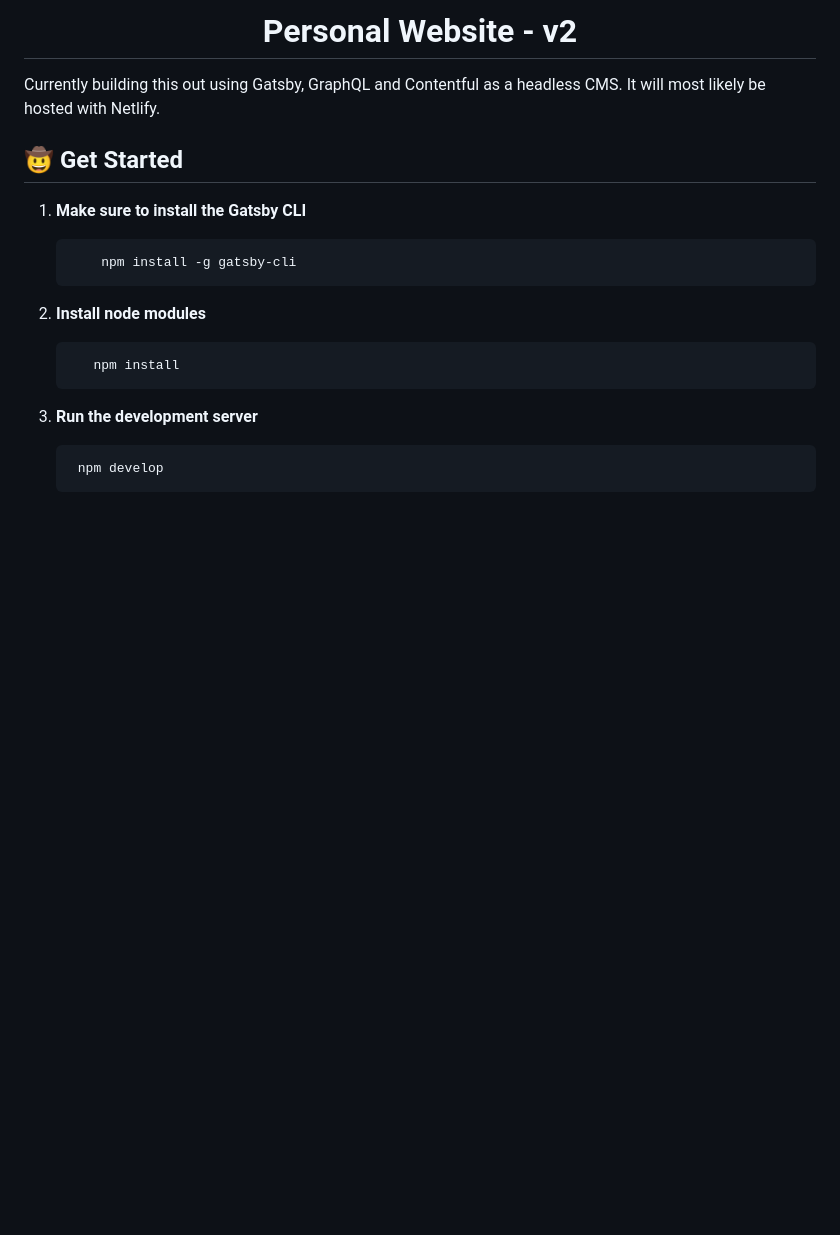
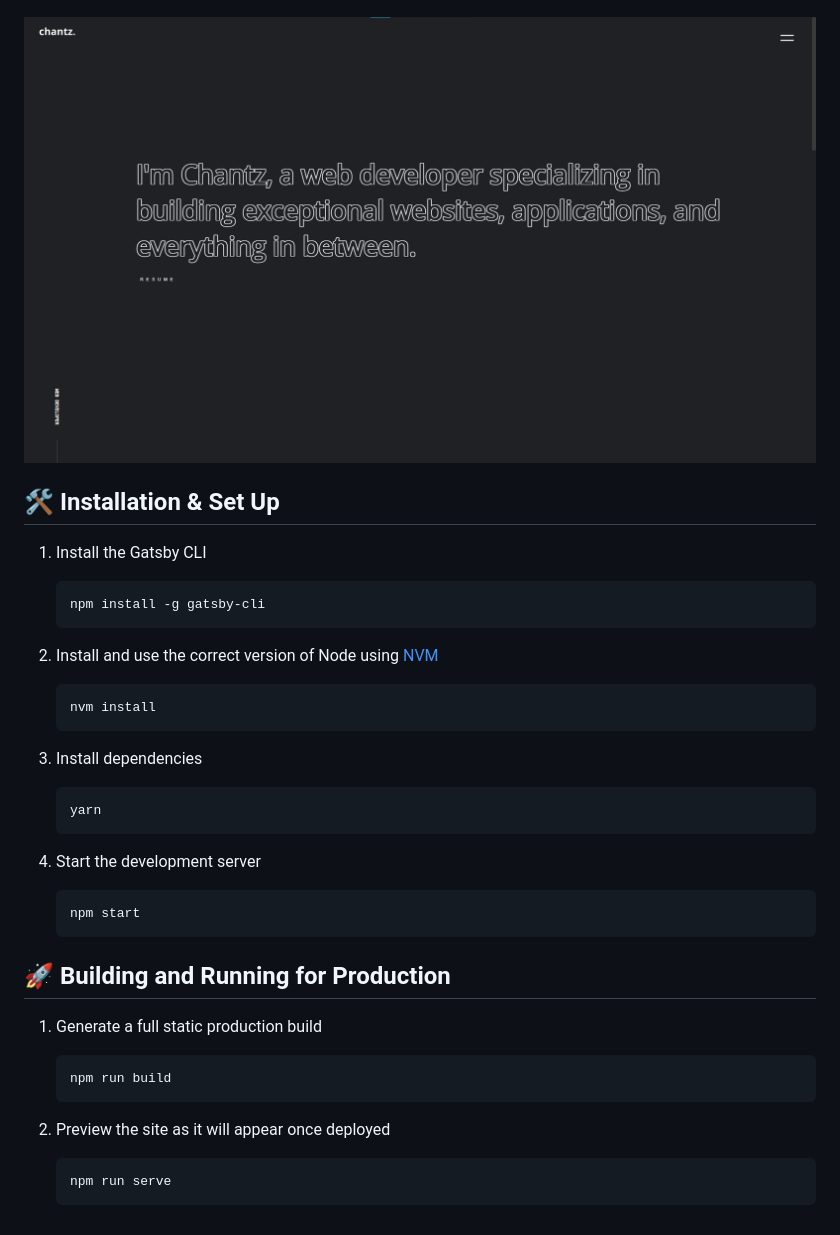
Before and after one commit to Chantz-J/v2, a Markdown page: README.md, the part around the change printed below. Drawn GitHub-style; pictures changed too: src/assets/demo.png (added); blank space fills up the shorter version.

````diff
--- a/README.md
+++ b/README.md
@@ -5,30 +14,44 @@
   </a>
-</p>-->
-<h1 align="center">
-  Personal Website - v2
-</h1>
+</p>
 
-Currently building this out using Gatsby, GraphQL and Contentful as a headless CMS. It will most likely be hosted with Netlify.
+![demo](src/assets/demo.png)
 
+## 🛠 Installation & Set Up
 
-## 🤠 Get Started
+1. Install the Gatsby CLI
 
-1.  **Make sure to install the Gatsby CLI**
+   ```sh
+   npm install -g gatsby-cli
+   ```
 
+2. Install and use the correct version of Node using [NVM](https://github.com/nvm-sh/nvm)
 
-    ```shell
-        npm install -g gatsby-cli
-    ```
+   ```sh
+   nvm install
+   ```
 
-1.  **Install node modules**
+3. Install dependencies
 
+   ```sh
+   yarn
+   ```
 
-    ```shell
-       npm install
-    ```
+4. Start the development server
 
-1.  **Run the development server**
+   ```sh
+   npm start
+   ```
 
-      ```shell
-       npm develop
-    ```
+## 🚀 Building and Running for Production
+
+1. Generate a full static production build
+
+   ```sh
+   npm run build
+   ```
+
+1. Preview the site as it will appear once deployed
+
+   ```sh
+   npm run serve
+   ```
````
Also changed, not shown: other parts of README.md (+13 -4 lines).
